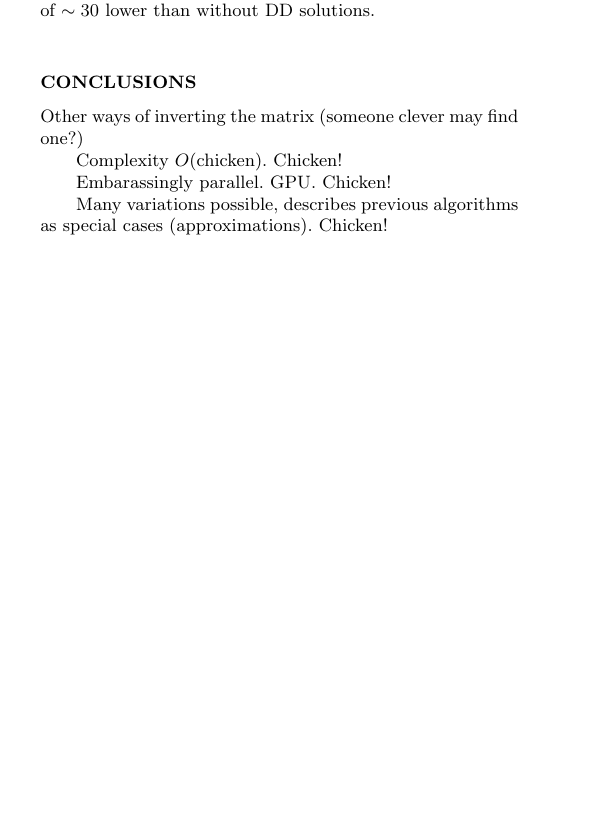
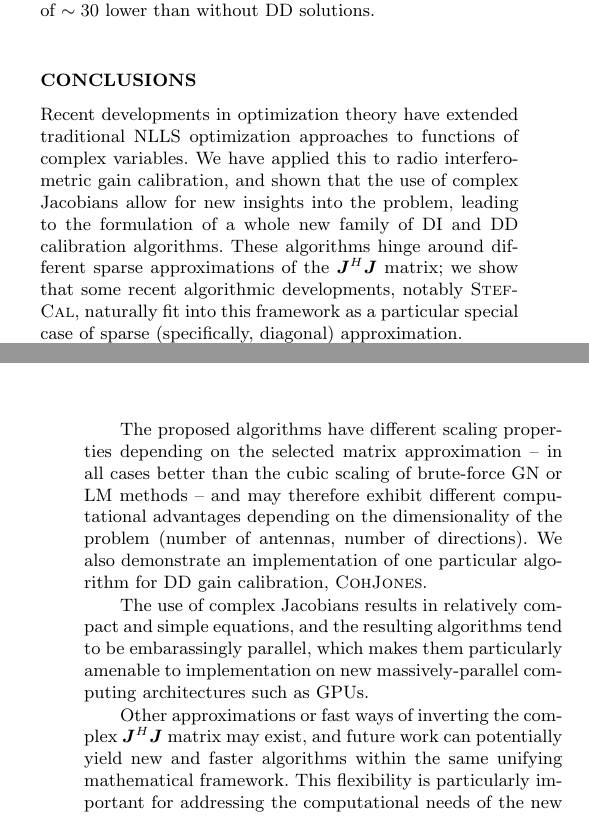
Before and after one commit to cyriltasse/PaperComplexOpt, a LaTeX paper (MNRAS/cjpaper.tex): part of one column of page 13 of 16 before the commit and two parts of the columns of pages 13 and 14 of 16 after it, the two joined at a grey line, cut so that both start at the same text, the shorter picture padded with empty space. Compiled offline with pdfLaTeX; a LaTeX package or settings file that is missing is left out.

Commit message:
first 'final' draft

```diff
--- a/MNRAS/cjpaper.tex
+++ b/MNRAS/cjpaper.tex
@@ -1942,15 +1942,30 @@ after \COH\ has been applied are a factor of $\sim30$ lower than without DD solu
 
 \section*{Conclusions}
 
-Other ways of inverting the matrix (someone clever may find one?)
-
-Complexity $O(\mathrm{chicken}).$ Chicken!
-
-Embarassingly parallel. GPU. Chicken!
-
-Many variations possible, describes previous algorithms as special cases (approximations). Chicken!
-
-Unifying framework? Chicken!
+Recent developments in optimization theory have extended traditional NLLS optimization approaches
+to functions of complex variables. We have applied this to radio interferometric gain calibration,
+and shown that the use of complex Jacobians allow for new insights into the problem, leading
+to the formulation of a whole new family of DI and DD calibration algorithms. These algorithms hinge around
+different sparse approximations of the $\JHJ$ matrix; we show that some recent algorithmic
+developments, notably \StefCal, naturally fit into this framework as a particular special case
+of sparse (specifically, diagonal) approximation.
+
+The proposed algorithms have different scaling properties depending on the selected matrix approximation
+-- in all cases better than the cubic scaling of brute-force GN or LM methods -- and may therefore exhibit
+different computational advantages depending on the dimensionality of the problem (number of antennas,
+number of directions). We also demonstrate an implementation of one particular algorithm for DD gain
+calibration, \COH.
+
+The use of complex Jacobians results in relatively compact and simple equations, and the resulting algorithms
+tend to be embarassingly parallel, which makes them particularly amenable to implementation on new
+massively-parallel computing architectures such as GPUs.
+
+Other approximations or fast ways of inverting the complex $\JHJ$ matrix may exist, and future work can
+potentially yield new and faster algorithms within the same unifying mathematical framework. This flexibility
+is particularly important for addressing the computational needs of the new generation of the
+so-called ``SKA pathfinder'' telescopes, as well as the SKA itself.
+
+
 
 \bibliographystyle{mn2e}
 \bibliography{cjpaper}
```
Also changed, not shown: MNRAS/cjpaper.tex (36 more changed lines).
